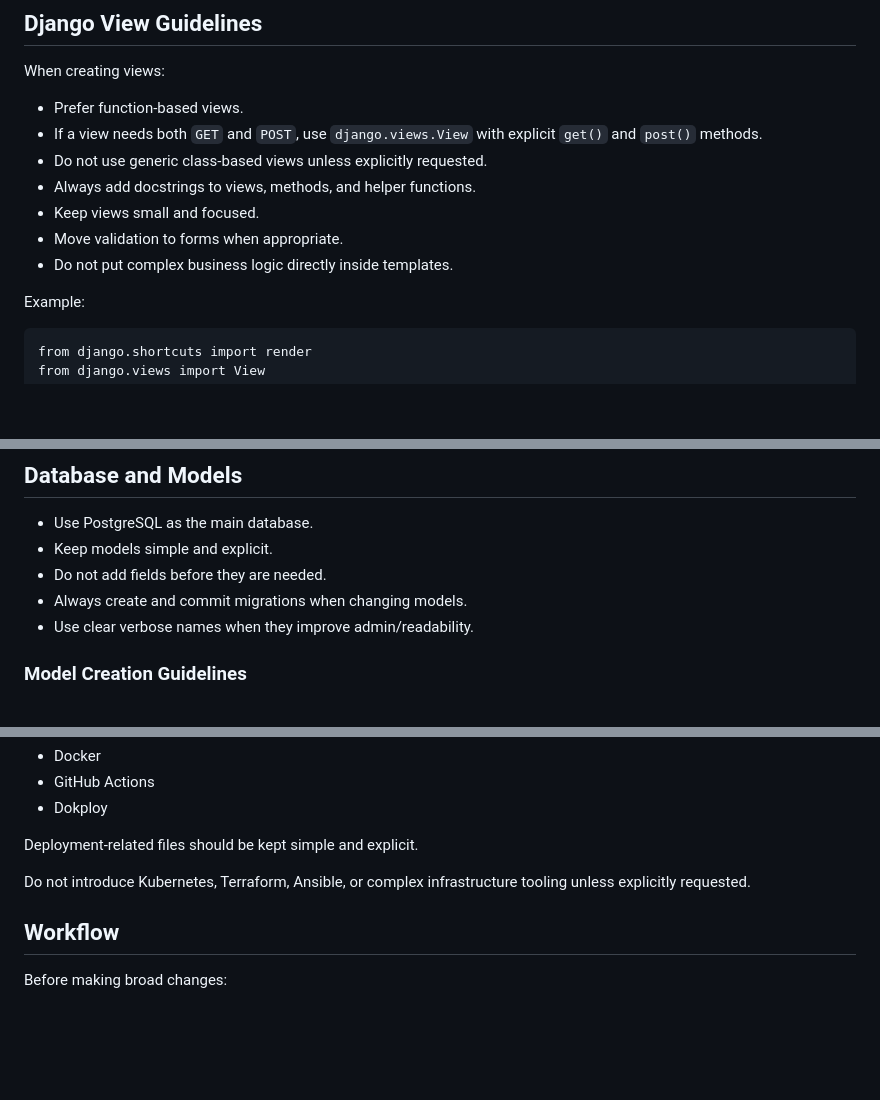
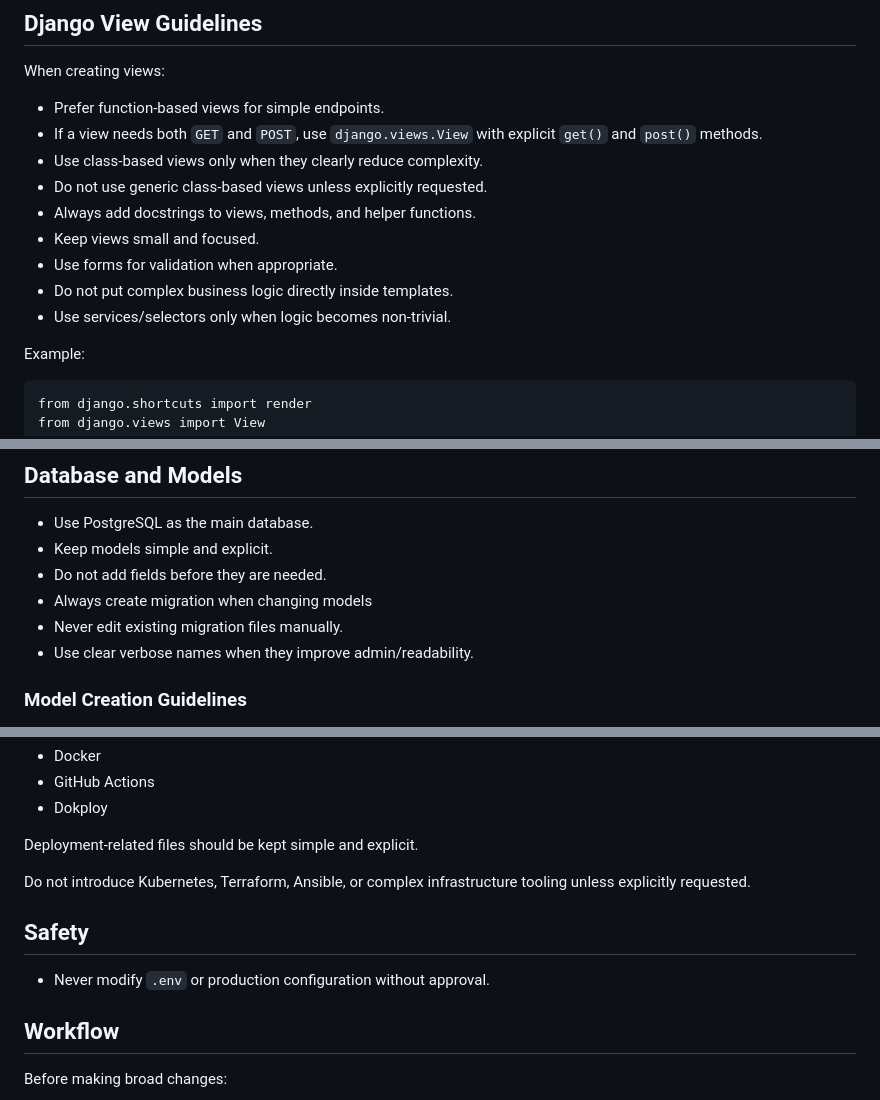
Before and after one commit to pcampos119104/mdc, a Markdown page: AGENTS.md, 3 parts joined by grey strips. GitHub-like rendering; blank space fills up the shorter version.

```diff
--- a/AGENTS.md
+++ b/AGENTS.md
@@ -91,13 +91,15 @@ Use:
 
 When creating views:
 
-- Prefer function-based views.
+- Prefer function-based views for simple endpoints.
 - If a view needs both `GET` and `POST`, use `django.views.View` with explicit `get()` and `post()` methods.
+- Use class-based views only when they clearly reduce complexity.
 - Do not use generic class-based views unless explicitly requested.
 - Always add docstrings to views, methods, and helper functions.
 - Keep views small and focused.
-- Move validation to forms when appropriate.
+- Use forms for validation when appropriate.
 - Do not put complex business logic directly inside templates.
+- Use services/selectors only when logic becomes non-trivial.
 
 Example:
 
@@ -213,7 +217,8 @@ Example:
 - Use PostgreSQL as the main database.
 - Keep models simple and explicit.
 - Do not add fields before they are needed.
-- Always create and commit migrations when changing models.
+- Always create migration when changing models
+- Never edit existing migration files manually.
 - Use clear verbose names when they improve admin/readability.
 
 ### Model Creation Guidelines
@@ -263,6 +268,10 @@ Deployment-related files should be kept simple and explicit.
 
 Do not introduce Kubernetes, Terraform, Ansible, or complex infrastructure tooling unless explicitly requested.
 
+## Safety
+
+- Never modify `.env` or production configuration without approval.
+
 ## Workflow
 
 Before making broad changes:
```
Also changed, not shown: other parts of AGENTS.md (+2 -0 lines).
